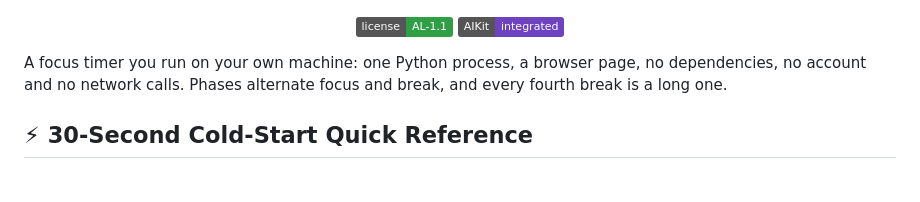
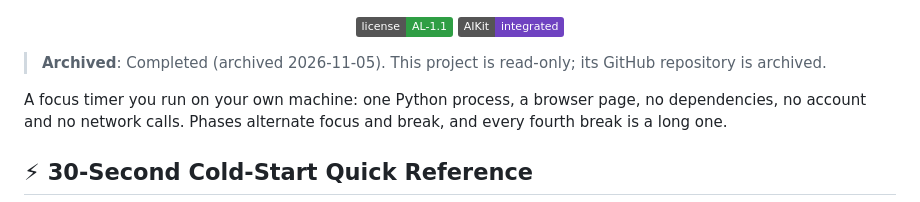
Before and after one commit to AegeanWorks/Tempo, a Markdown page: README.md, the part around the change. Rendered like a GitHub page; badges without logos; blank space fills up the shorter version.

Commit message:
docs(tempo): mark as archived
Completed

```diff
--- a/README.md
+++ b/README.md
@@ -4,6 +4,8 @@
 <p align="center"><img src="assets/social-preview.png" alt="Tempo social preview" width="100%"></p>
 <p align="center"><a href="LICENSE"><img src="https://img.shields.io/badge/license-AL--1.1-2f9e44" alt="License"></a> <a href="https://github.com/AegeanWorks/AIKit"><img src="https://img.shields.io/badge/AIKit-integrated-6f42c1" alt="AIKit Integrated"></a></p>
 <!-- aegean:media:end -->
+
+> **Archived**: Completed (archived 2026-11-05). This project is read-only; its GitHub repository is archived.
 
 
 A focus timer you run on your own machine: one Python process, a browser page, no
```
